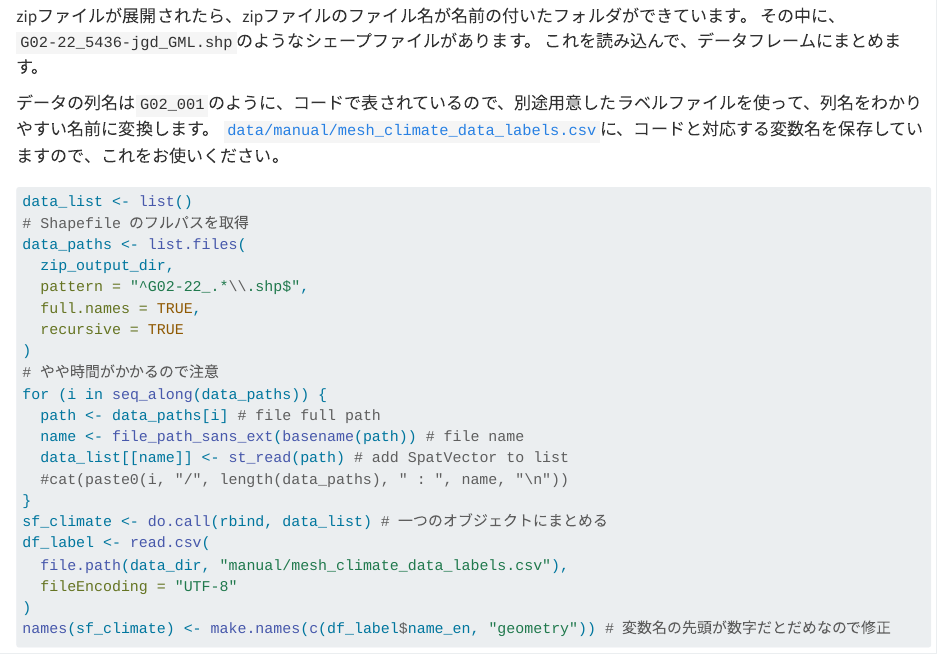
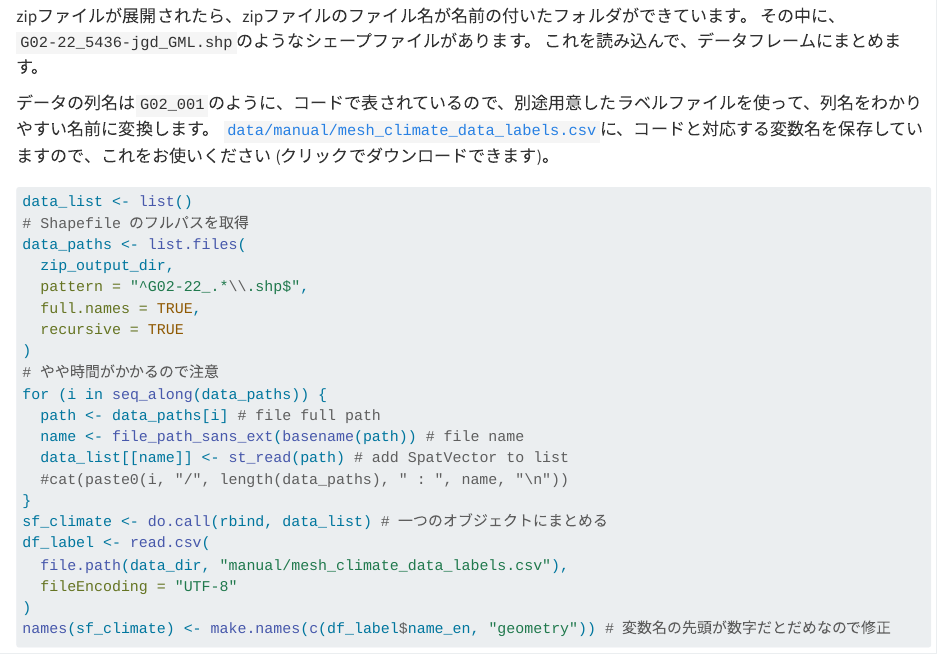
Before and after one commit to maple60/japanese-climate-calculation, a Quarto document (notebooks/prepare_climate_data.qmd): the page in a window 1100 px wide, from 1440 px down. Rendered offline with R 4.5, knitr and Pandoc in place of Quarto, with nearby package versions.

Commit message:
docs: render documents

````diff
--- a/_quarto.yml
+++ b/_quarto.yml
@@ -3,7 +3,8 @@ project:
   execute-dir: project
   output-dir: docs # for GitHub Pages
   resources:
-    - data/*.csv
+    - data/manual/mesh_climate_data_labels.csv
+    - R/get_nearest_climate_value.R
 
 book:
   title: "Climate Data Processing with Mesh Climatology 2020 (メッシュ平年値2020を用いた気候変数の処理)"
--- a/notebooks/prepare_climate_data.qmd
+++ b/notebooks/prepare_climate_data.qmd
@@ -78,7 +78,7 @@ zipファイルが展開されたら、zipファイルのファイル名が名
 これを読み込んで、データフレームにまとめます。
 
 データの列名は`G02_001`のように、コードで表されているので、別途用意したラベルファイルを使って、列名をわかりやすい名前に変換します。
-[`data/manual/mesh_climate_data_labels.csv`](../data/manual/mesh_climate_data_labels.csv)に、コードと対応する変数名を保存していますので、これをお使いください。
+[`data/manual/mesh_climate_data_labels.csv`](../data/manual/mesh_climate_data_labels.csv)に、コードと対応する変数名を保存していますので、これをお使いください (クリックでダウンロードできます)。
 
 ```{r}
 data_list <- list()
````
Also changed, not shown: notebooks/calculate_PET.qmd (+0 -3 lines), notebooks/calculate_aridity_index.qmd (+0 -3 lines), notebooks/get_nearest_climate_value.qmd (+5 -5 lines), docs/search.json, 4 other files.
